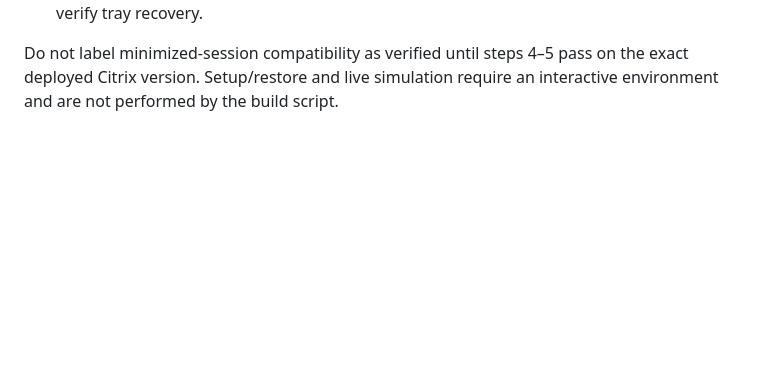
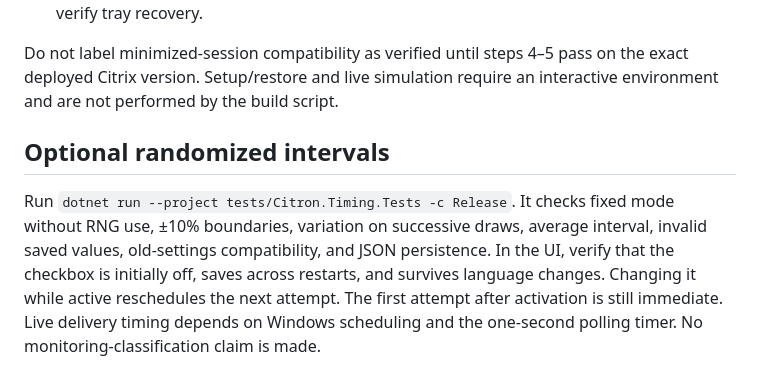
Before and after one commit to Xploder/Citron, a Markdown page: docs/VALIDATION.md, the part around the change. GitHub-like rendering; blank space fills up the shorter version.

```diff
--- a/docs/VALIDATION.md
+++ b/docs/VALIDATION.md
@@ -10,3 +10,7 @@
 8. Exercise a hung worker: UI stays responsive; timeout pauses operation. Restart Explorer: verify tray recovery.
 
 Do not label minimized-session compatibility as verified until steps 4–5 pass on the exact deployed Citrix version. Setup/restore and live simulation require an interactive environment and are not performed by the build script.
+
+## Optional randomized intervals
+
+Run `dotnet run --project tests/Citron.Timing.Tests -c Release`. It checks fixed mode without RNG use, ±10% boundaries, variation on successive draws, average interval, invalid saved values, old-settings compatibility, and JSON persistence. In the UI, verify that the checkbox is initially off, saves across restarts, and survives language changes. Changing it while active reschedules the next attempt. The first attempt after activation is still immediate. Live delivery timing depends on Windows scheduling and the one-second polling timer. No monitoring-classification claim is made.
```
Also changed, not shown: README.md (+4 -2 lines), docs/STATUS.md (+4 -1 lines), docs/screenshot.png, 8 other files.
